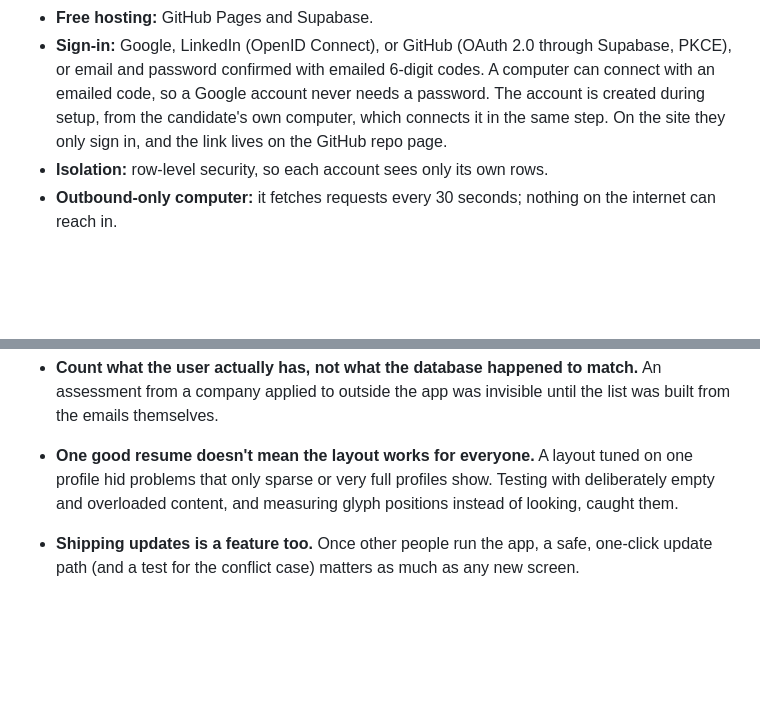
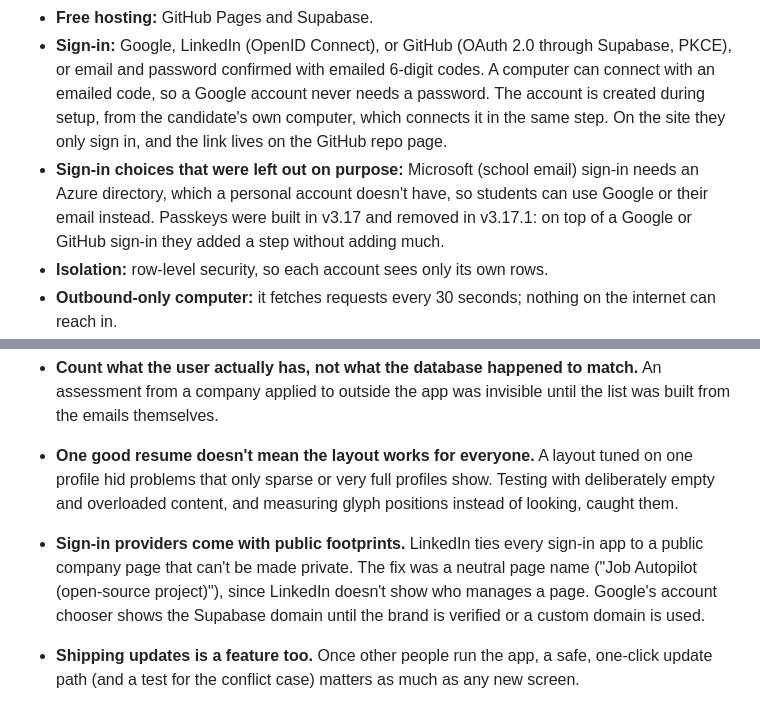
Before and after one commit to ManasNikte/job-autopilot, a Markdown page: PROJECT_REPORT.md, 2 parts joined by grey strips. Rendered like a GitHub page; blank space fills up the shorter version.

```diff
--- a/PROJECT_REPORT.md
+++ b/PROJECT_REPORT.md
@@ -136,6 +136,9 @@ the pipeline), plus paged lists of jobs, email updates, and assessments. It can
 - **Sign-in:** Google, LinkedIn (OpenID Connect), or GitHub (OAuth 2.0 through Supabase, PKCE), or email and password confirmed with emailed 6-digit codes. A computer can connect with an emailed code, so a Google account never needs a password. The account is created during setup,
   from the candidate's own computer, which connects it in the same step. On the site they only sign in, and the
   link lives on the GitHub repo page.
+- **Sign-in choices that were left out on purpose:** Microsoft (school email) sign-in needs an Azure directory,
+  which a personal account doesn't have, so students can use Google or their email instead. Passkeys were built
+  in v3.17 and removed in v3.17.1: on top of a Google or GitHub sign-in they added a step without adding much.
 - **Isolation:** row-level security, so each account sees only its own rows.
 - **Outbound-only computer:** it fetches requests every 30 seconds; nothing on the internet can reach in.
 - **Sleeping Mac:** it can wake every 30 minutes to pick up requests from the phone.
@@ -335,6 +338,10 @@ applied to within hours of going live, while applicant counts are still low.
 - **One good resume doesn't mean the layout works for everyone.** A layout tuned on one profile hid problems that
   only sparse or very full profiles show. Testing with deliberately empty and overloaded content, and measuring
   glyph positions instead of looking, caught them.
+- **Sign-in providers come with public footprints.** LinkedIn ties every sign-in app to a public company page
+  that can't be made private. The fix was a neutral page name ("Job Autopilot (open-source project)"), since
+  LinkedIn doesn't show who manages a page. Google's account chooser shows the Supabase domain until the
+  brand is verified or a custom domain is used.
 - **Shipping updates is a feature too.** Once other people run the app, a safe, one-click update path (and a test
   for the conflict case) matters as much as any new screen.
 
```
Also changed, not shown: README.md (+1 -0 lines), supabase/README.md (+2 -1 lines).
